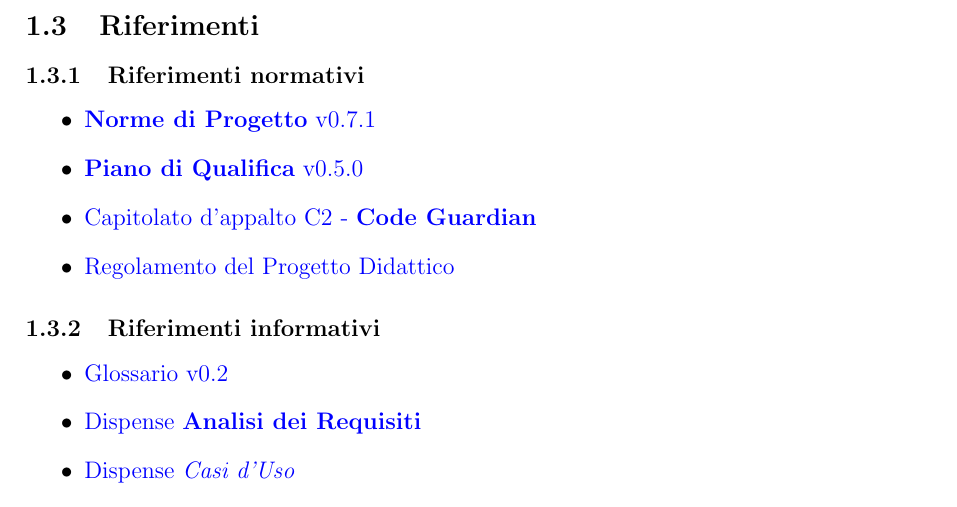
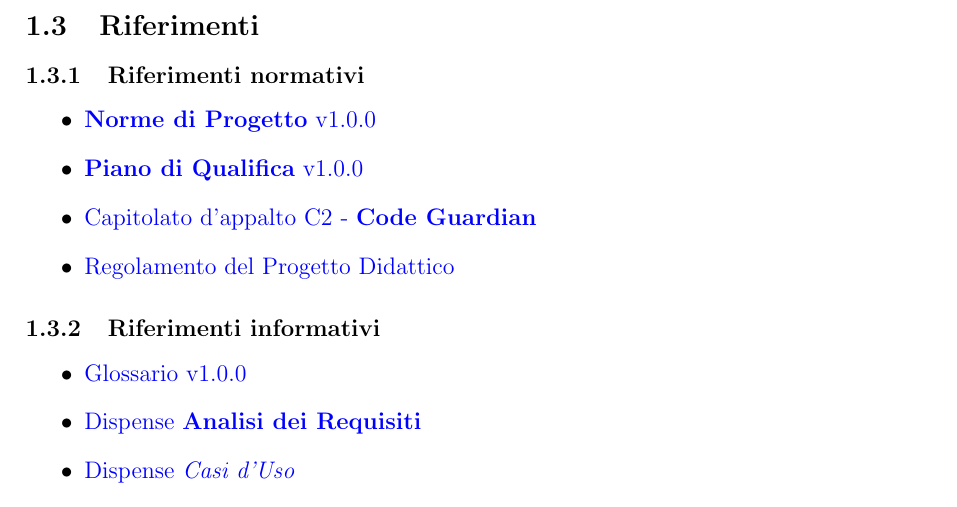
Before and after one commit to SkynetUniGroup/Code_Guardian, a LaTeX document (Documentazione/LaTeX/Analisi dei Requisiti/Analisi dei Requisiti.tex): part of page 9 of 135, cut so that both start at the same text. Compiled offline with pdfLaTeX.

Commit message:
Corretti riferimenti nei .tex

```diff
--- a/Documentazione/LaTeX/Analisi dei Requisiti/Analisi dei Requisiti.tex
+++ b/Documentazione/LaTeX/Analisi dei Requisiti/Analisi dei Requisiti.tex
@@ -194,15 +194,13 @@ I termini evidenziati in grassetto identificano concetti tecnici specifici del p
 
 \begin{itemize}
 \item
-  \href{https://skynetunigroup.github.io/Code_Guardian/Documentazione/RTB/norme_di_progetto_v0.7.1.pdf}{\textbf{Norme di Progetto} v0.7.1}
+  \href{https://skynetunigroup.github.io/Code_Guardian/Documentazione/RTB/norme_di_progetto_v1.0.0.pdf}{\textbf{Norme di Progetto} v1.0.0}
 \item
-  \href{https://skynetunigroup.github.io/Code_Guardian/Documentazione/RTB/piano_di_qualifica_v0.5.0.pdf}{\textbf{Piano di Qualifica} v0.5.0}
+  \href{https://skynetunigroup.github.io/Code_Guardian/Documentazione/RTB/piano_di_qualifica_v1.0.0.pdf}{\textbf{Piano di Qualifica} v1.0.0}
 \item
-  \href{https://www.math.unipd.it/~tullio/IS-1/2025/Progetto/C2p.pdf}{Capitolato
-  d'appalto C2 - \textbf{Code Guardian}}
+  \href{https://www.math.unipd.it/~tullio/IS-1/2025/Progetto/C2p.pdf}{Capitolato d'appalto C2 - \textbf{Code Guardian}}
 \item
-  \href{https://www.math.unipd.it/~tullio/IS-1/2025/Dispense/PD1.pdf}{Regolamento
-  del Progetto Didattico}
+  \href{https://www.math.unipd.it/~tullio/IS-1/2025/Dispense/PD1.pdf}{Regolamento del Progetto Didattico}
 
 \end{itemize}
 
@@ -210,7 +208,7 @@ I termini evidenziati in grassetto identificano concetti tecnici specifici del p
 
 \begin{itemize}
 \item
-  \href{https://skynetunigroup.github.io/Code_Guardian/Documentazione/RTB/glossario_v0.2.pdf}{Glossario v0.2}
+  \href{https://skynetunigroup.github.io/Code_Guardian/Documentazione/RTB/glossario_v1.0.0.pdf}{Glossario v1.0.0}
 \item
   \href{https://www.math.unipd.it/~tullio/IS-1/2025/Dispense/T05.pdf}{Dispense
   \textbf{Analisi dei Requisiti}}
```
Also changed, not shown: Documentazione/LaTeX/Norme di Progetto/Norme di Progetto.tex (+1 -1 lines), Documentazione/LaTeX/Piano di Qualifica/Piano di Qualifica.tex (+2 -2 lines).
